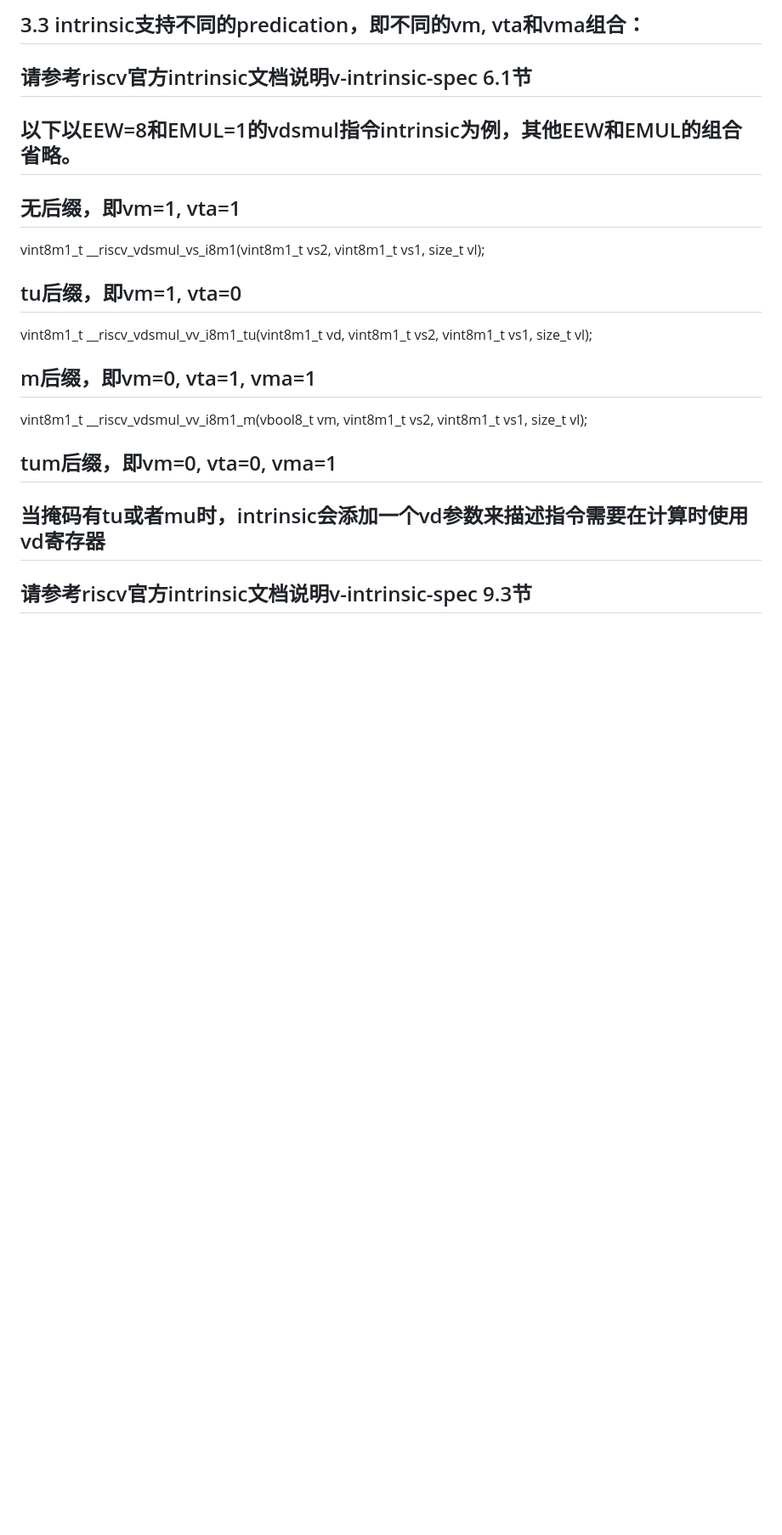
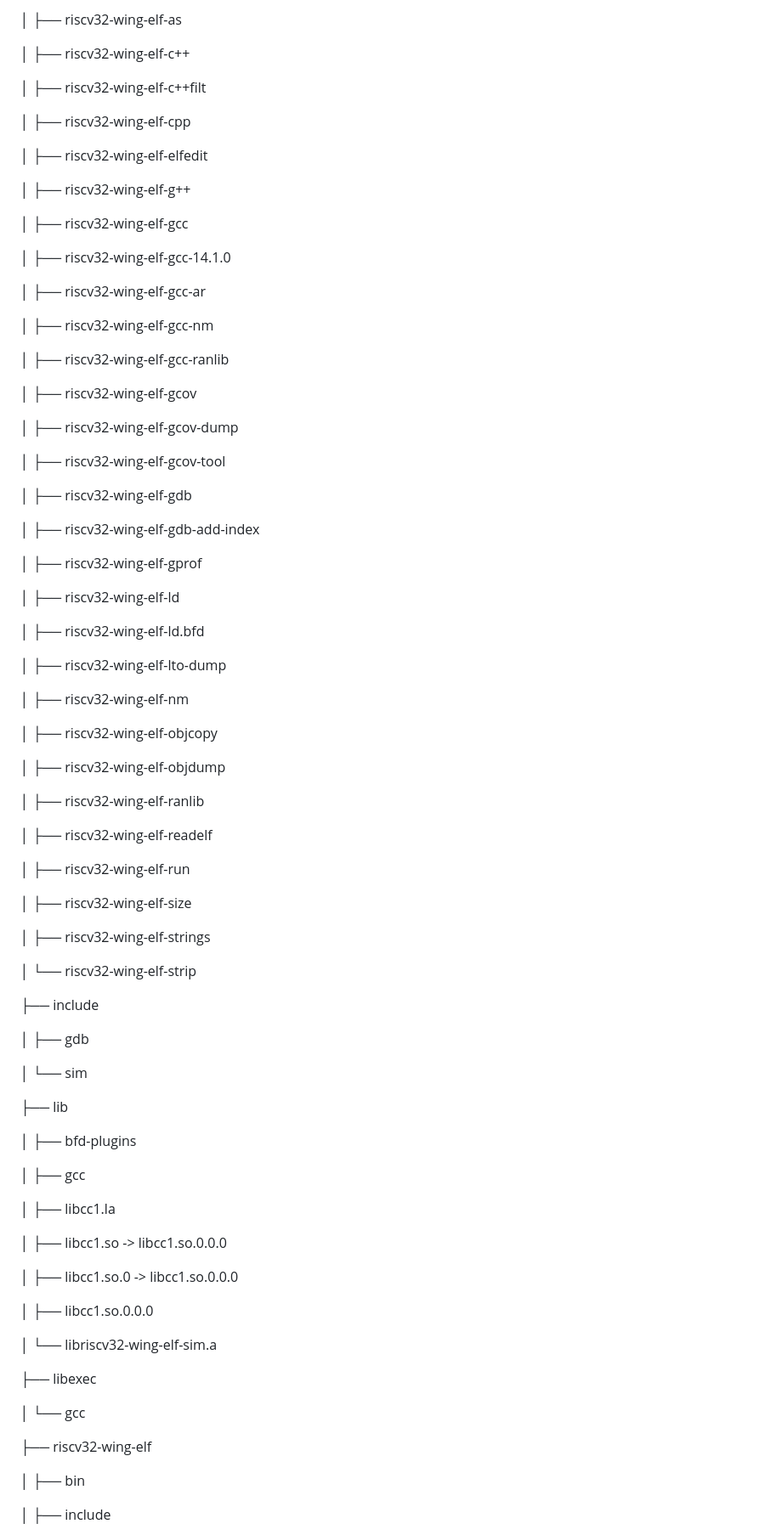
Before and after one commit to mfkiwl/riscv-vector4wireless-extension, a Markdown page: toolchain/readme.md, the part around one of its changes. Shown at 85% size. Rendered like a GitHub page; blank space fills up the shorter version.

```diff
--- a/toolchain/readme.md
+++ b/toolchain/readme.md
@@ -137,16 +41,91 @@ vuint64m1_t __riscv_vdsmul_vs_u64m1(vuint64m1_t vs2, vuint64m1_t vs1, size_t vl)
 
-## 3.3 intrinsic支持不同的predication，即不同的vm, vta和vma组合：
-## 请参考riscv官方intrinsic文档说明v-intrinsic-spec 6.1节
-## 以下以EEW=8和EMUL=1的vdsmul指令intrinsic为例，其他EEW和EMUL的组合省略。
-## 无后缀，即vm=1, vta=1
-vint8m1_t __riscv_vdsmul_vs_i8m1(vint8m1_t vs2, vint8m1_t vs1, size_t vl);
+│ ├── riscv32-wing-elf-as
 
-## tu后缀，即vm=1, vta=0
-vint8m1_t __riscv_vdsmul_vv_i8m1_tu(vint8m1_t vd, vint8m1_t vs2, vint8m1_t vs1, size_t vl);
+│ ├── riscv32-wing-elf-c++
 
-## m后缀，即vm=0, vta=1, vma=1
-vint8m1_t __riscv_vdsmul_vv_i8m1_m(vbool8_t vm, vint8m1_t vs2, vint8m1_t vs1, size_t vl);
+│ ├── riscv32-wing-elf-c++filt
 
-## tum后缀，即vm=0, vta=0, vma=1
-## 当掩码有tu或者mu时，intrinsic会添加一个vd参数来描述指令需要在计算时使用vd寄存器
-## 请参考riscv官方intrinsic文档说明v-intrinsic-spec 9.3节
+│ ├── riscv32-wing-elf-cpp
+
+│ ├── riscv32-wing-elf-elfedit
+
+│ ├── riscv32-wing-elf-g++
+
+│ ├── riscv32-wing-elf-gcc
+
+│ ├── riscv32-wing-elf-gcc-14.1.0
+
+│ ├── riscv32-wing-elf-gcc-ar
+
+│ ├── riscv32-wing-elf-gcc-nm
+
+│ ├── riscv32-wing-elf-gcc-ranlib
+
+│ ├── riscv32-wing-elf-gcov
+
+│ ├── riscv32-wing-elf-gcov-dump
+
+│ ├── riscv32-wing-elf-gcov-tool
+
+│ ├── riscv32-wing-elf-gdb
+
+│ ├── riscv32-wing-elf-gdb-add-index
+
+│ ├── riscv32-wing-elf-gprof
+
+│ ├── riscv32-wing-elf-ld
+
+│ ├── riscv32-wing-elf-ld.bfd
+
+│ ├── riscv32-wing-elf-lto-dump
+
+│ ├── riscv32-wing-elf-nm
+
+│ ├── riscv32-wing-elf-objcopy
+
+│ ├── riscv32-wing-elf-objdump
+
+│ ├── riscv32-wing-elf-ranlib
+
+│ ├── riscv32-wing-elf-readelf
+
+│ ├── riscv32-wing-elf-run
+
+│ ├── riscv32-wing-elf-size
+
+│ ├── riscv32-wing-elf-strings
+
+│ └── riscv32-wing-elf-strip
+
+├── include
+
+│ ├── gdb
+
+│ └── sim
+
+├── lib
+
+│ ├── bfd-plugins
+
+│ ├── gcc
+
+│ ├── libcc1.la
+
+│ ├── libcc1.so -> libcc1.so.0.0.0
+
+│ ├── libcc1.so.0 -> libcc1.so.0.0.0
+
+│ ├── libcc1.so.0.0.0
+
+│ └── libriscv32-wing-elf-sim.a
+
+├── libexec
+
+│ └── gcc
+
+├── riscv32-wing-elf
+
+│ ├── bin
+
+│ ├── include
+
```
Also changed, not shown: other parts of toolchain/readme.md (+251 -191 lines).
